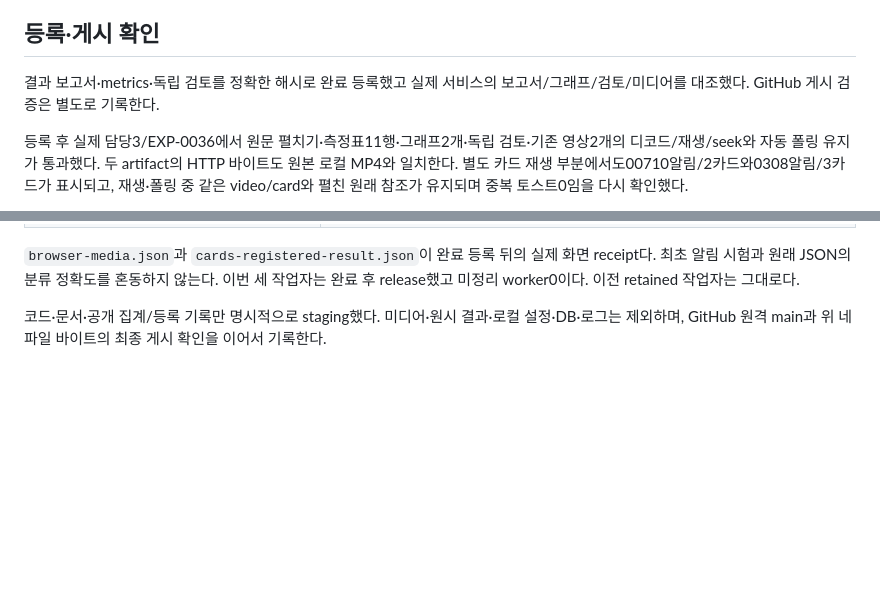
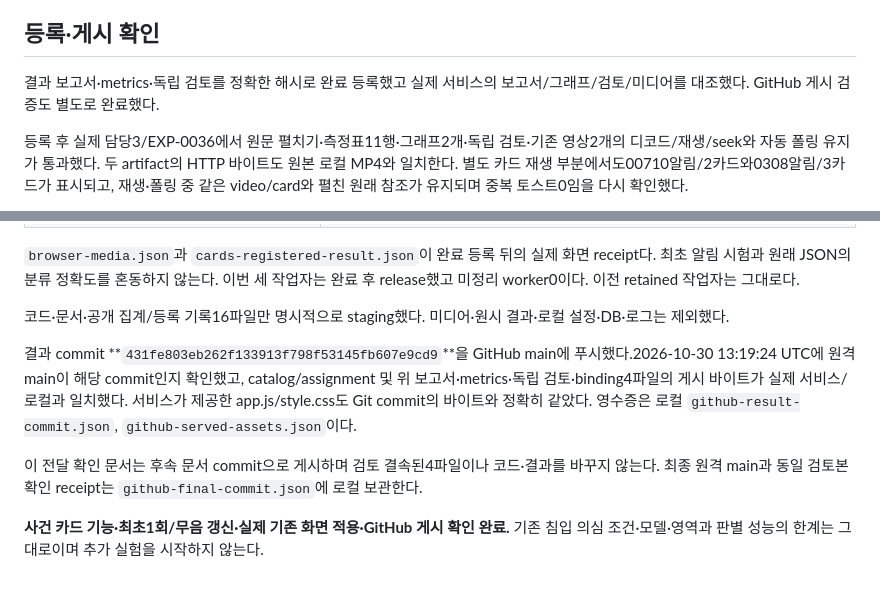
Before and after one commit to yrumupusm/sceneguard-ai, a Markdown page: docs/experiments/EXP-0036-delivery.md, 2 parts joined by grey strips. GitHub-like rendering; blank space fills up the shorter version.

Commit message:
Record EXP-0036 live card playback and publication verification

```diff
--- a/docs/experiments/EXP-0036-delivery.md
+++ b/docs/experiments/EXP-0036-delivery.md
@@ -33,7 +33,7 @@ python -m orchestration.lab --config LOCAL_CONFIG start
 
 ## 등록·게시 확인
 
-결과 보고서·metrics·독립 검토를 정확한 해시로 완료 등록했고 실제 서비스의 보고서/그래프/검토/미디어를 대조했다. GitHub 게시 검증은 별도로 기록한다.
+결과 보고서·metrics·독립 검토를 정확한 해시로 완료 등록했고 실제 서비스의 보고서/그래프/검토/미디어를 대조했다. GitHub 게시 검증도 별도로 완료했다.
 
 등록 후 실제 담당3/EXP-0036에서 원문 펼치기·측정표11행·그래프2개·독립 검토·기존 영상2개의 디코드/재생/seek와 자동 폴링 유지가 통과했다. 두 artifact의 HTTP 바이트도 원본 로컬 MP4와 일치한다. 별도 카드 재생 부분에서도00710알림/2카드와0308알림/3카드가 표시되고, 재생·폴링 중 같은 video/card와 펼친 원래 참조가 유지되며 중복 토스트0임을 다시 확인했다.
 
@@ -48,4 +48,10 @@ python -m orchestration.lab --config LOCAL_CONFIG start
 
 `browser-media.json`과 `cards-registered-result.json`이 완료 등록 뒤의 실제 화면 receipt다. 최초 알림 시험과 원래 JSON의 분류 정확도를 혼동하지 않는다. 이번 세 작업자는 완료 후 release했고 미정리 worker0이다. 이전 retained 작업자는 그대로다.
 
-코드·문서·공개 집계/등록 기록만 명시적으로 staging했다. 미디어·원시 결과·로컬 설정·DB·로그는 제외하며, GitHub 원격 main과 위 네 파일 바이트의 최종 게시 확인을 이어서 기록한다.
+코드·문서·공개 집계/등록 기록16파일만 명시적으로 staging했다. 미디어·원시 결과·로컬 설정·DB·로그는 제외했다.
+
+결과 commit **`431fe803eb262f133913f798f53145fb607e9cd9`**을 GitHub main에 푸시했다.2026-10-30 13:19:24 UTC에 원격 main이 해당 commit인지 확인했고, catalog/assignment 및 위 보고서·metrics·독립 검토·binding4파일의 게시 바이트가 실제 서비스/로컬과 일치했다. 서비스가 제공한 app.js/style.css도 Git commit의 바이트와 정확히 같았다. 영수증은 로컬 `github-result-commit.json`, `github-served-assets.json`이다.
+
+이 전달 확인 문서는 후속 문서 commit으로 게시하며 검토 결속된4파일이나 코드·결과를 바꾸지 않는다. 최종 원격 main과 동일 검토본 확인 receipt는 `github-final-commit.json`에 로컬 보관한다.
+
+**사건 카드 기능·최초1회/무음 갱신·실제 기존 화면 적용·GitHub 게시 확인 완료.** 기존 침입 의심 조건·모델·영역과 판별 성능의 한계는 그대로이며 추가 실험을 시작하지 않는다.
```
